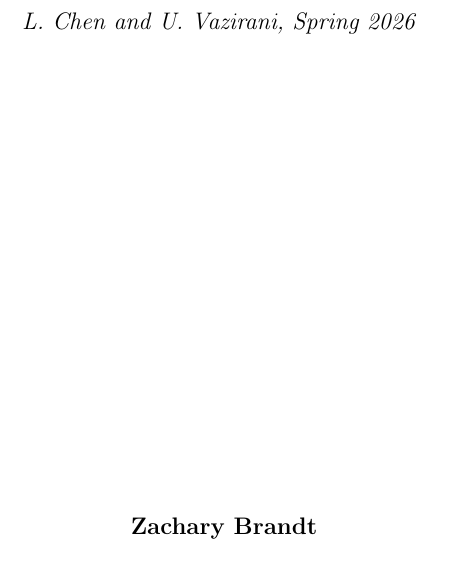
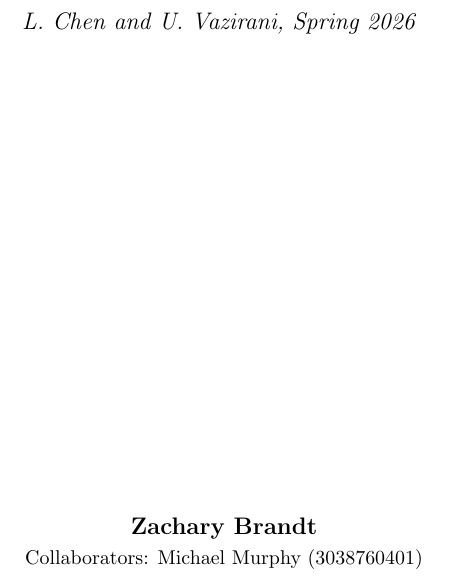
Before and after one commit to zbrandt/cs170, a LaTeX problem sheet (hw02/hw2.tex): part of page 1 of 11, cut so that both start at the same text. Compiled offline with pdfLaTeX.

Commit message:
Add homework collaborator

```diff
--- a/hw02/hw2.tex
+++ b/hw02/hw2.tex
@@ -17,6 +17,7 @@
 \newcommand{\hmwkClassTime}{Spring 2026}
 \newcommand{\hmwkClassInstructor}{L. Chen and U. Vazirani,}
 \newcommand{\hmwkAuthorName}{\textbf{Zachary Brandt}}
+\newcommand{\hmwkCollaborators}{Michael Murphy (3038760401)}
 
 %
 % Title Page
@@ -30,7 +31,7 @@
     \vspace{3in}
 }
 
-\author{\hmwkAuthorName}
+\author{\hmwkAuthorName \\ \normalsize{Collaborators: \hmwkCollaborators}}
 \date{}
 
 \begin{document}
```
